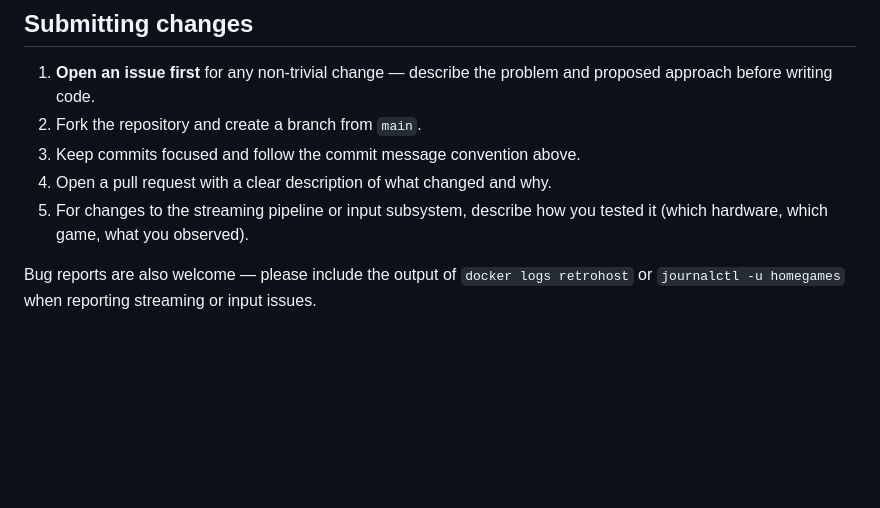
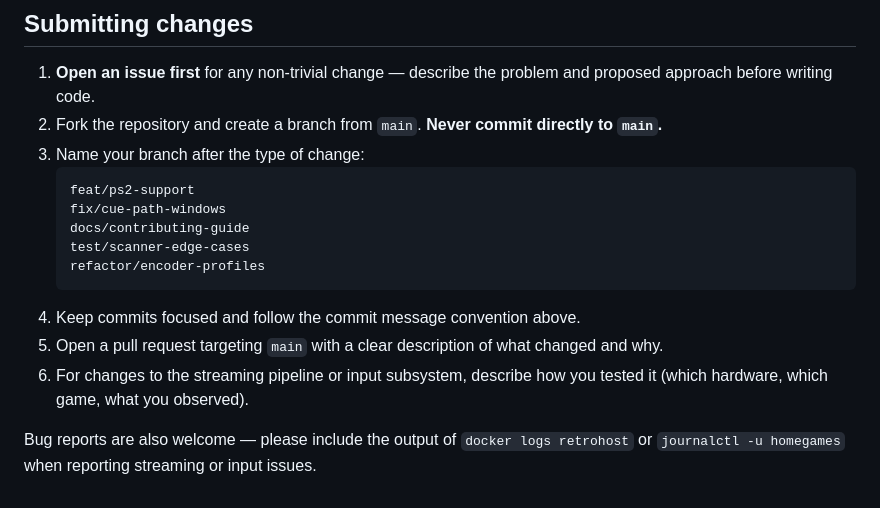
Before and after one commit to Shouryaverma19/retrohost, a Markdown page: CONTRIBUTING.md, the part around the change. Rendered like a GitHub page; blank space fills up the shorter version.

Commit message:
docs: add branch naming convention to CONTRIBUTING.md
Never commit directly to main. All work goes in typed branches
(feat/, fix/, docs/, test/, refactor/) and merges via pull request.

Co-Authored-By: Claude Sonnet 4.6 <noreply@anthropic.com>

````diff
--- a/CONTRIBUTING.md
+++ b/CONTRIBUTING.md
@@ -140,9 +140,17 @@ RetroHost is designed so that adding a new console requires no backend code chan
 ## Submitting changes
 
 1. **Open an issue first** for any non-trivial change — describe the problem and proposed approach before writing code.
-2. Fork the repository and create a branch from `main`.
-3. Keep commits focused and follow the commit message convention above.
-4. Open a pull request with a clear description of what changed and why.
-5. For changes to the streaming pipeline or input subsystem, describe how you tested it (which hardware, which game, what you observed).
+2. Fork the repository and create a branch from `main`. **Never commit directly to `main`.**
+3. Name your branch after the type of change:
+   ```
+   feat/ps2-support
+   fix/cue-path-windows
+   docs/contributing-guide
+   test/scanner-edge-cases
+   refactor/encoder-profiles
+   ```
+4. Keep commits focused and follow the commit message convention above.
+5. Open a pull request targeting `main` with a clear description of what changed and why.
+6. For changes to the streaming pipeline or input subsystem, describe how you tested it (which hardware, which game, what you observed).
 
 Bug reports are also welcome — please include the output of `docker logs retrohost` or `journalctl -u homegames` when reporting streaming or input issues.
````
